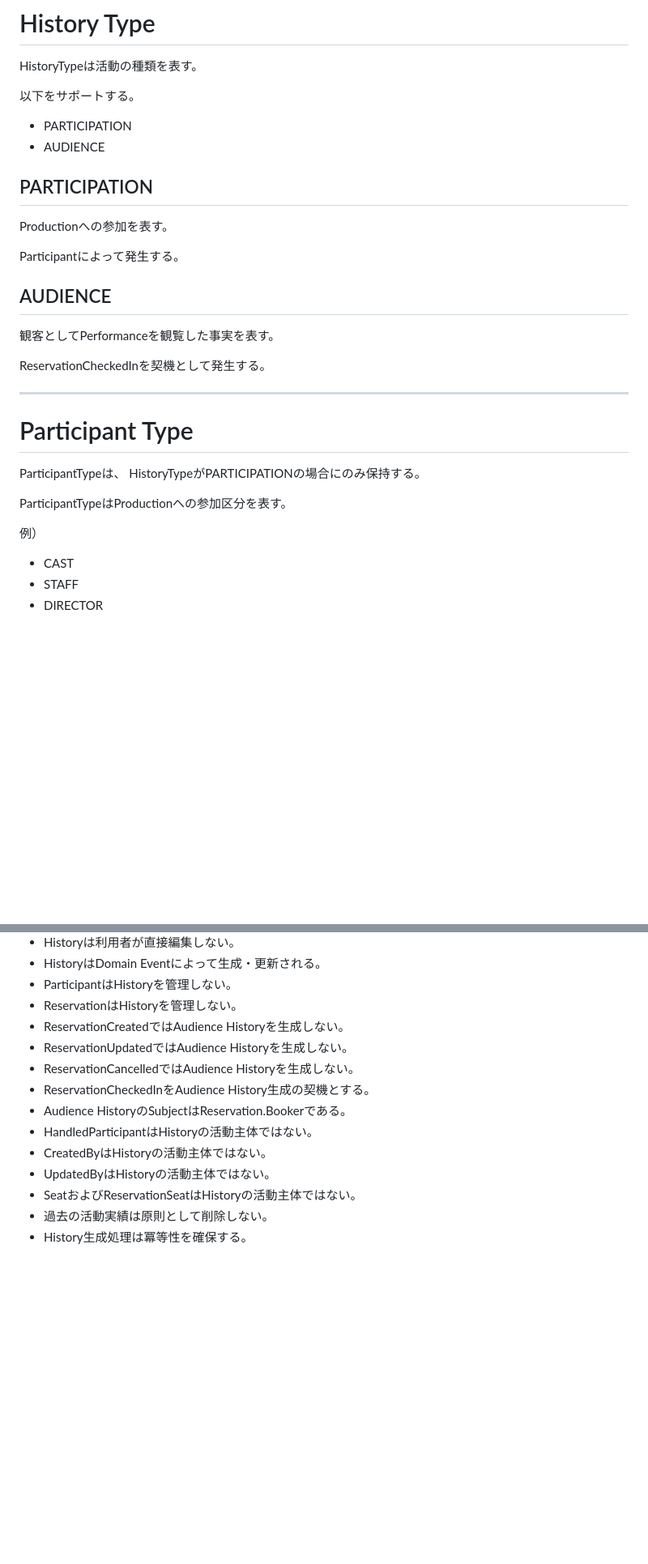
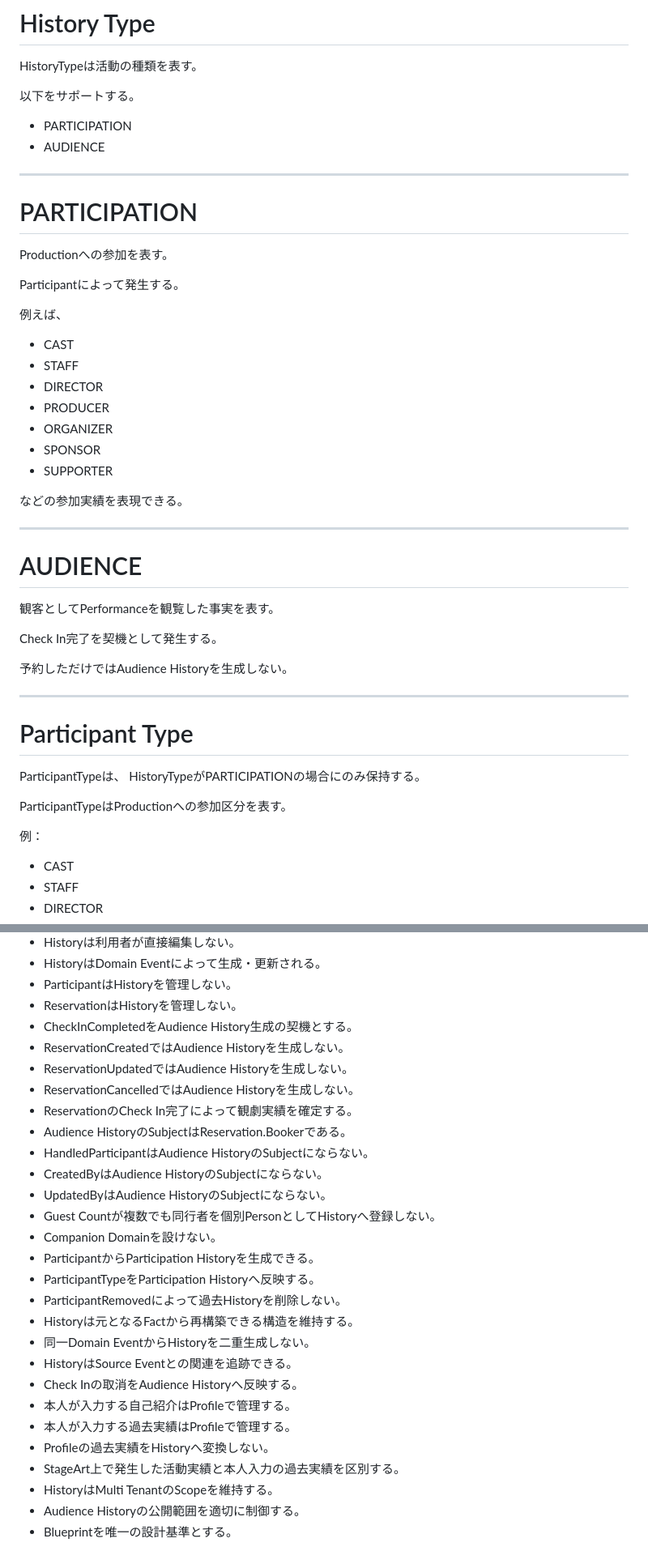
Before and after one commit to nisehatakiti/StageArt, a Markdown page: docs/04-DomainModel/History.md, 2 parts joined by grey strips. Shown at 81% size. Drawn GitHub-style; blank space fills up the shorter version.

```diff
--- a/docs/04-DomainModel/History.md
+++ b/docs/04-DomainModel/History.md
@@ -98,17 +105,35 @@ HistoryTypeは活動の種類を表す。
 - PARTICIPATION
 - AUDIENCE
 
-## PARTICIPATION
+---
+
+# PARTICIPATION
 
 Productionへの参加を表す。
 
 Participantによって発生する。
 
-## AUDIENCE
+例えば、
+
+- CAST
+- STAFF
+- DIRECTOR
+- PRODUCER
+- ORGANIZER
+- SPONSOR
+- SUPPORTER
+
+などの参加実績を表現できる。
+
+---
+
+# AUDIENCE
 
 観客としてPerformanceを観覧した事実を表す。
 
-ReservationCheckedInを契機として発生する。
+Check In完了を契機として発生する。
+
+予約しただけではAudience Historyを生成しない。
 
 ---
 
@@ -119,7 +144,7 @@ HistoryTypeがPARTICIPATIONの場合にのみ保持する。
 
 ParticipantTypeはProductionへの参加区分を表す。
 
-例）
+例：
 
 - CAST
 - STAFF
@@ -645,14 +822,28 @@ UpdatedByはAudience Historyの活動主体ではない。
 - HistoryはDomain Eventによって生成・更新される。
 - ParticipantはHistoryを管理しない。
 - ReservationはHistoryを管理しない。
+- CheckInCompletedをAudience History生成の契機とする。
 - ReservationCreatedではAudience Historyを生成しない。
 - ReservationUpdatedではAudience Historyを生成しない。
 - ReservationCancelledではAudience Historyを生成しない。
-- ReservationCheckedInをAudience History生成の契機とする。
+- ReservationのCheck In完了によって観劇実績を確定する。
 - Audience HistoryのSubjectはReservation.Bookerである。
-- HandledParticipantはHistoryの活動主体ではない。
-- CreatedByはHistoryの活動主体ではない。
-- UpdatedByはHistoryの活動主体ではない。
-- SeatおよびReservationSeatはHistoryの活動主体ではない。
-- 過去の活動実績は原則として削除しない。
-- History生成処理は冪等性を確保する。
+- HandledParticipantはAudience HistoryのSubjectにならない。
+- CreatedByはAudience HistoryのSubjectにならない。
+- UpdatedByはAudience HistoryのSubjectにならない。
+- Guest Countが複数でも同行者を個別PersonとしてHistoryへ登録しない。
+- Companion Domainを設けない。
+- ParticipantからParticipation Historyを生成できる。
+- ParticipantTypeをParticipation Historyへ反映する。
+- ParticipantRemovedによって過去Historyを削除しない。
+- Historyは元となるFactから再構築できる構造を維持する。
+- 同一Domain EventからHistoryを二重生成しない。
+- HistoryはSource Eventとの関連を追跡できる。
+- Check Inの取消をAudience Historyへ反映する。
+- 本人が入力する自己紹介はProfileで管理する。
+- 本人が入力する過去実績はProfileで管理する。
+- Profileの過去実績をHistoryへ変換しない。
+- StageArt上で発生した活動実績と本人入力の過去実績を区別する。
+- HistoryはMulti TenantのScopeを維持する。
+- Audience Historyの公開範囲を適切に制御する。
+- Blueprintを唯一の設計基準とする。
```
Also changed, not shown: other parts of docs/04-DomainModel/History.md (+182 -23 lines).
